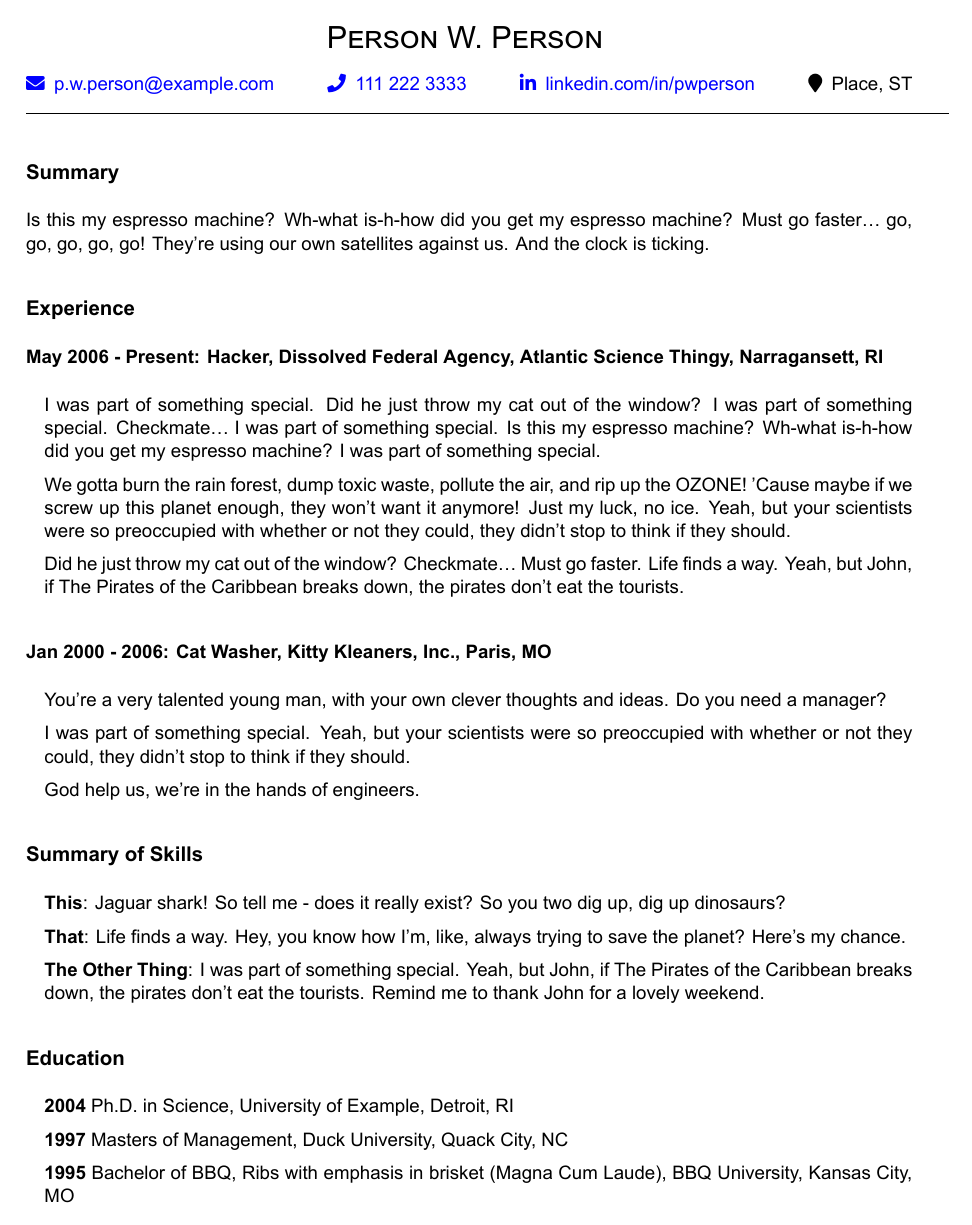
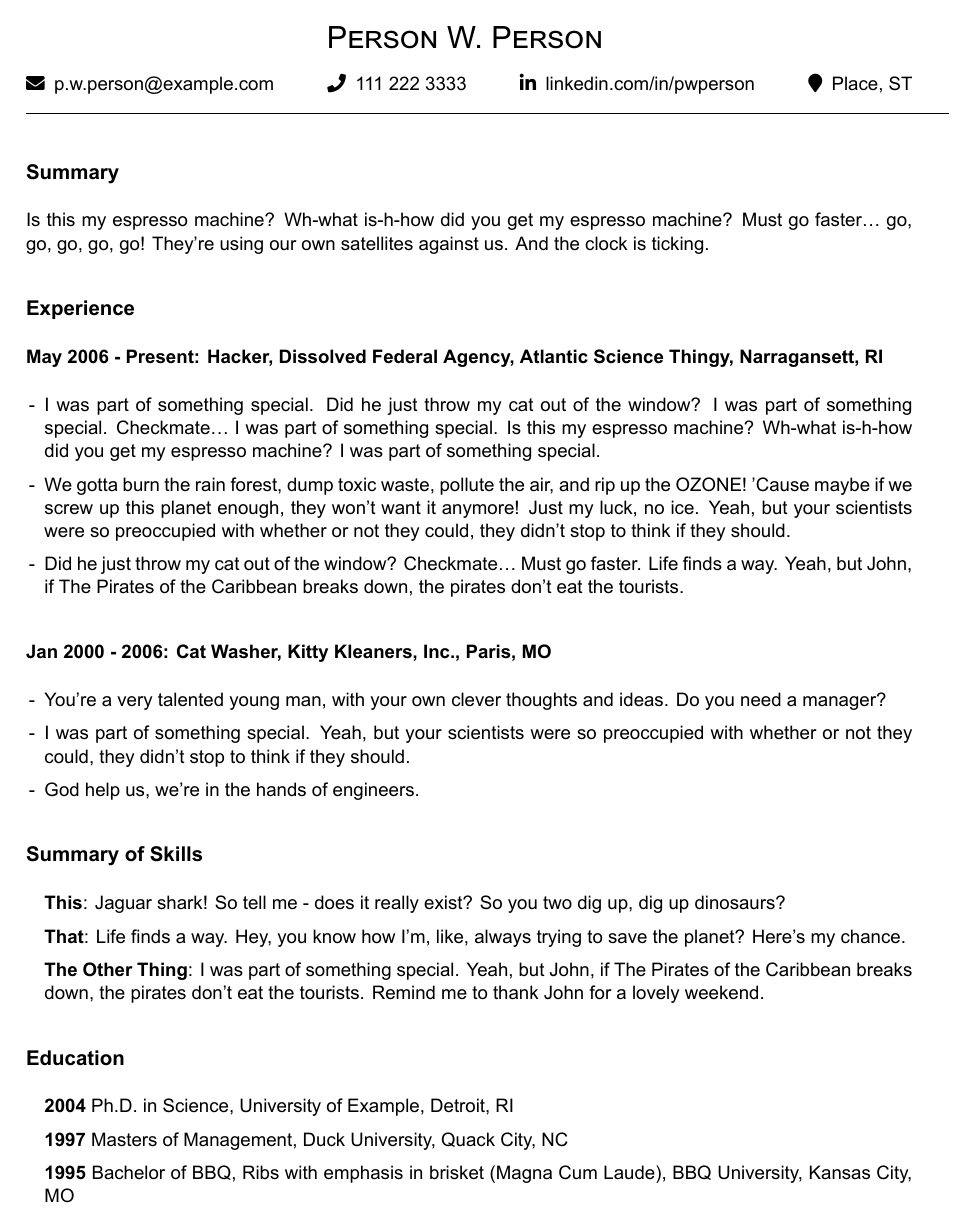
Before and after one commit to jhollist/jwhresume, a Quarto document (template.qmd): page 1 of 2. The pictures show the output file template.pdf that the author committed with the source.

Commit message:
Good enough...

```diff
--- a/template.qmd
+++ b/template.qmd
@@ -8,6 +8,7 @@ linkedin: "pwperson"
 citystate: "Place, ST"
 date: last-modified
 fontsize: "11pt"
+colorlinks: false
 geometry:
   - top=0.45in
   - bottom=0.45in
@@ -41,6 +42,8 @@ Is this my espresso machine? Wh-what is-h-how did you get my espresso machine? M
 
 - God help us, we're in the hands of engineers.
 
+\renewcommand{\labelitemi}{}
+
 ## Summary of Skills
 
 - **This**: Jaguar shark! So tell me - does it really exist? So you two dig up, dig up dinosaurs?
```
Also changed, not shown: _extensions/jwhresume/header.tex, _extensions/jwhresume/partials/before-body.tex, _extensions/jwhresume/partials/before-title.tex (deleted), template.pdf.
